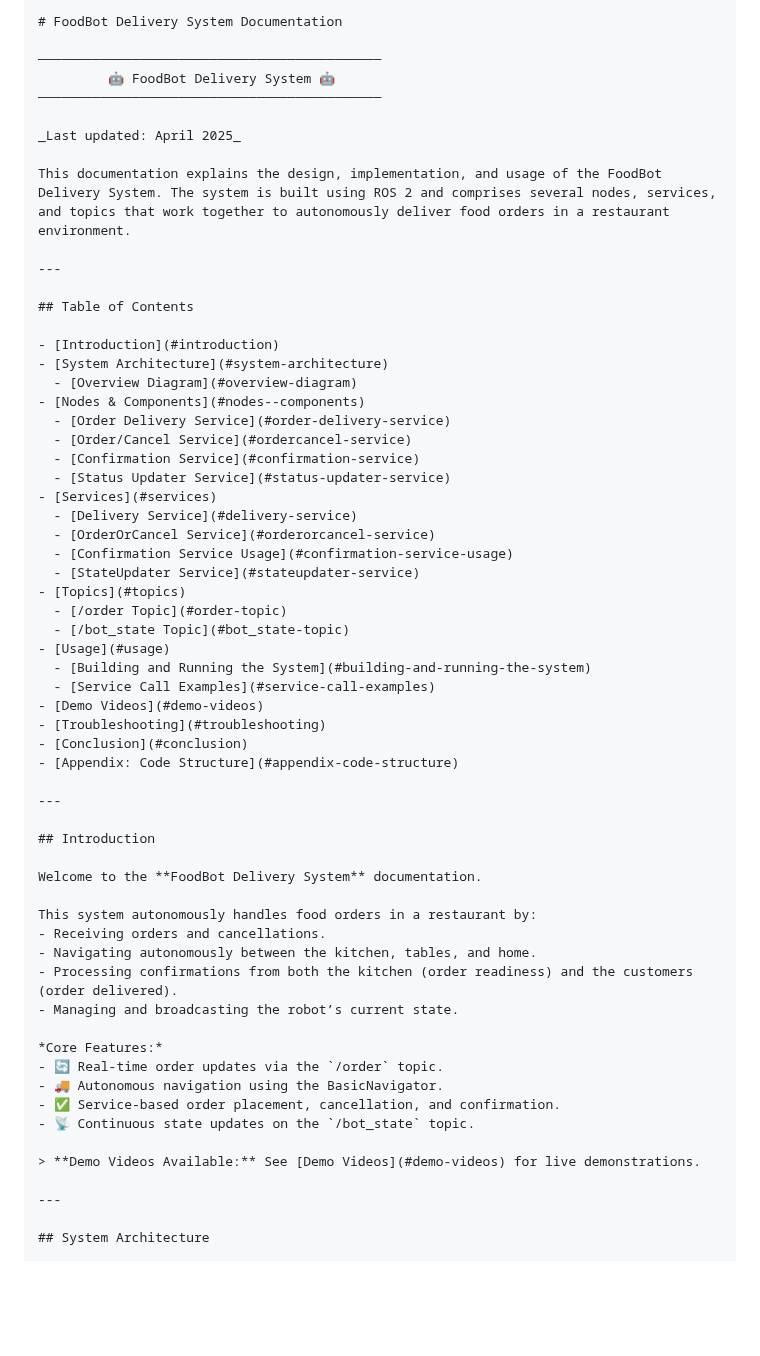
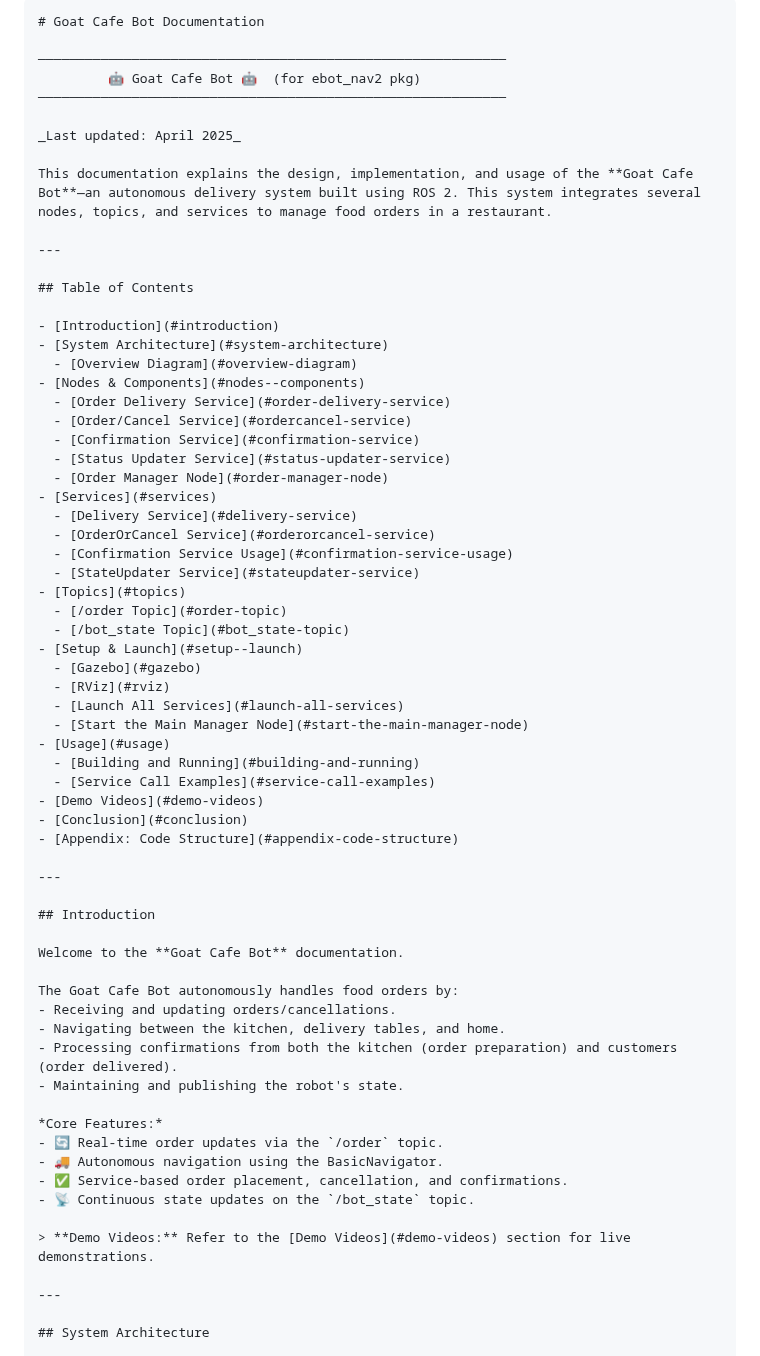
Before and after one commit to sumeetsinghparmar/goat_cafe_bot, a Markdown page: ebot_nav2/README.md, the part around one of its changes. Drawn GitHub-style; blank space fills up the shorter version.

````diff
--- a/ebot_nav2/README.md
+++ b/ebot_nav2/README.md
@@ -1,13 +1,13 @@
 ```markdown
-# FoodBot Delivery System Documentation
+# Goat Cafe Bot Documentation
 
-────────────────────────────────────────────
-         🤖 FoodBot Delivery System 🤖
-────────────────────────────────────────────
+────────────────────────────────────────────────────────────
+         🤖 Goat Cafe Bot 🤖  (for ebot_nav2 pkg)
+────────────────────────────────────────────────────────────
 
 _Last updated: April 2025_
 
-This documentation explains the design, implementation, and usage of the FoodBot Delivery System. The system is built using ROS 2 and comprises several nodes, services, and topics that work together to autonomously deliver food orders in a restaurant environment.
+This documentation explains the design, implementation, and usage of the **Goat Cafe Bot**—an autonomous delivery system built using ROS 2. This system integrates several nodes, topics, and services to manage food orders in a restaurant.
 
 ---
 
@@ -21,6 +21,7 @@ This documentation explains the design, implementation, and usage of the FoodBot
   - [Order/Cancel Service](#ordercancel-service)
   - [Confirmation Service](#confirmation-service)
   - [Status Updater Service](#status-updater-service)
+  - [Order Manager Node](#order-manager-node)
 - [Services](#services)
   - [Delivery Service](#delivery-service)
   - [OrderOrCancel Service](#orderorcancel-service)
@@ -29,11 +30,15 @@ This documentation explains the design, implementation, and usage of the FoodBot
 - [Topics](#topics)
   - [/order Topic](#order-topic)
   - [/bot_state Topic](#bot_state-topic)
+- [Setup & Launch](#setup--launch)
+  - [Gazebo](#gazebo)
+  - [RViz](#rviz)
+  - [Launch All Services](#launch-all-services)
+  - [Start the Main Manager Node](#start-the-main-manager-node)
 - [Usage](#usage)
-  - [Building and Running the System](#building-and-running-the-system)
+  - [Building and Running](#building-and-running)
   - [Service Call Examples](#service-call-examples)
 - [Demo Videos](#demo-videos)
-- [Troubleshooting](#troubleshooting)
 - [Conclusion](#conclusion)
 - [Appendix: Code Structure](#appendix-code-structure)
 
@@ -41,21 +46,21 @@ This documentation explains the design, implementation, and usage of the FoodBot
 
 ## Introduction
 
-Welcome to the **FoodBot Delivery System** documentation.
+Welcome to the **Goat Cafe Bot** documentation.
 
-This system autonomously handles food orders in a restaurant by:
-- Receiving orders and cancellations.
-- Navigating autonomously between the kitchen, tables, and home.
-- Processing confirmations from both the kitchen (order readiness) and the customers (order delivered).
-- Managing and broadcasting the robot’s current state.
+The Goat Cafe Bot autonomously handles food orders by:
+- Receiving and updating orders/cancellations.
+- Navigating between the kitchen, delivery tables, and home.
+- Processing confirmations from both the kitchen (order preparation) and customers (order delivered).
+- Maintaining and publishing the robot's state.
 
 *Core Features:*
 - 🔄 Real-time order updates via the `/order` topic.
 - 🚚 Autonomous navigation using the BasicNavigator.
-- ✅ Service-based order placement, cancellation, and confirmation.
+- ✅ Service-based order placement, cancellation, and confirmations.
 - 📡 Continuous state updates on the `/bot_state` topic.
 
-> **Demo Videos Available:** See [Demo Videos](#demo-videos) for live demonstrations.
+> **Demo Videos:** Refer to the [Demo Videos](#demo-videos) section for live demonstrations.
 
 ---
 
````
Also changed, not shown: other parts of ebot_nav2/README.md (+109 -39 lines).
